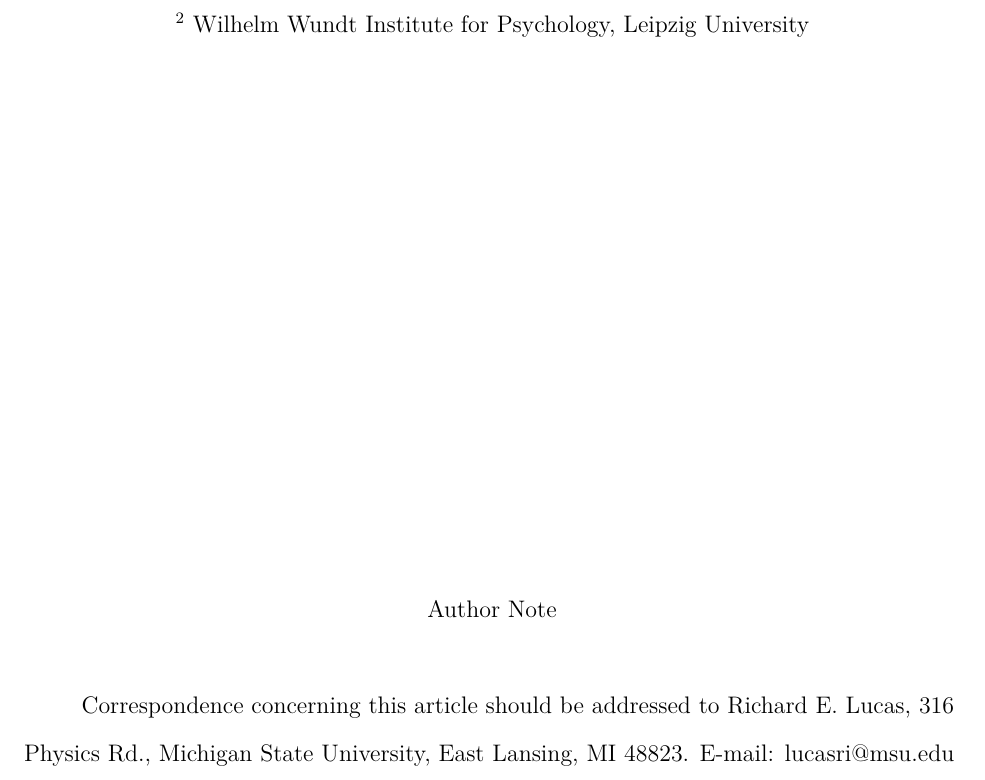
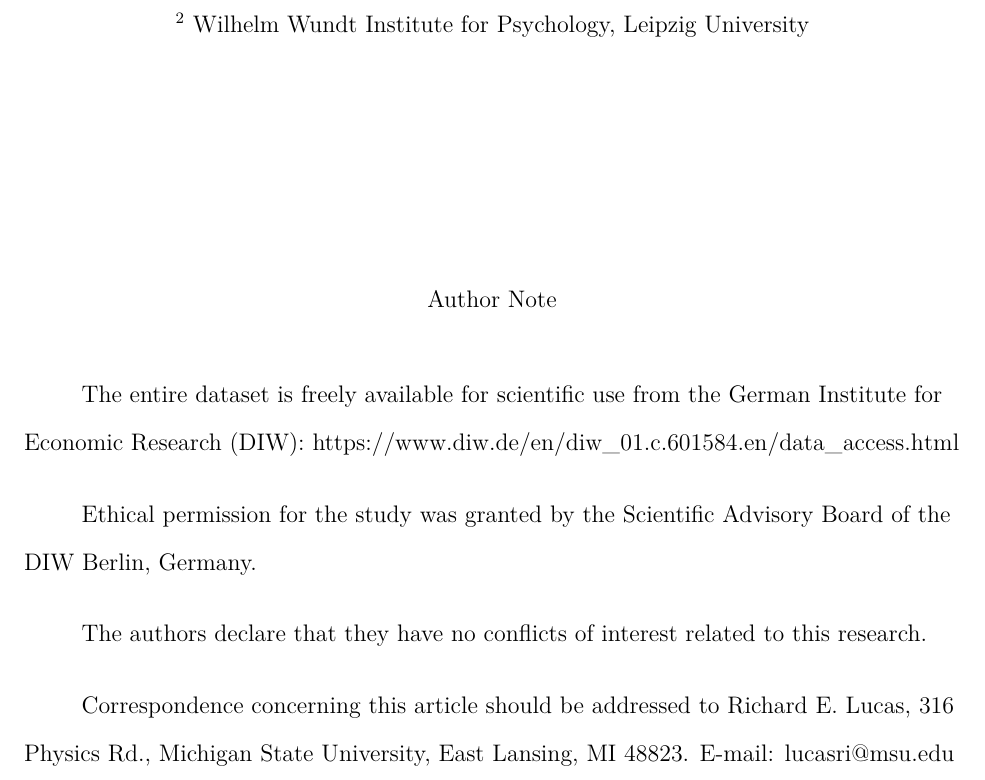
Before and after one commit to rlucas11/gsoep_religion, an R Markdown document (religion.Rmd): part of page 1 of 35, cut so that both start at the same text. The pictures show the output file religion.pdf that the author committed with the source.

Commit message:
Updated title page for submission

```diff
--- a/religion.Rmd
+++ b/religion.Rmd
@@ -14,7 +14,13 @@ affiliation:
     institution: "Department of Psychology, Michigan State University"
   - id: 2
     institution: "Wilhelm Wundt Institute for Psychology, Leipzig University"
+authornote: |
 
+  The entire dataset is freely available for scientific use from the German Institute for Economic Research (DIW): https://www.diw.de/en/diw_01.c.601584.en/data_access.html
+
+  Ethical permission for the study was granted by the Scientific Advisory Board of the DIW Berlin, Germany.
+
+  The authors declare that they have no conflicts of interest related to this research.
 
 abstract: |
   **Objective:** @entringer_big_2023 used longitudinal data from a German panel study to examine reciprocal causal effects between personality and religiosity, along with cultural moderators of these effects. The current paper examines the robustness of the original effects to alternative model specifications.
```
Also changed, not shown: religion.pdf.
